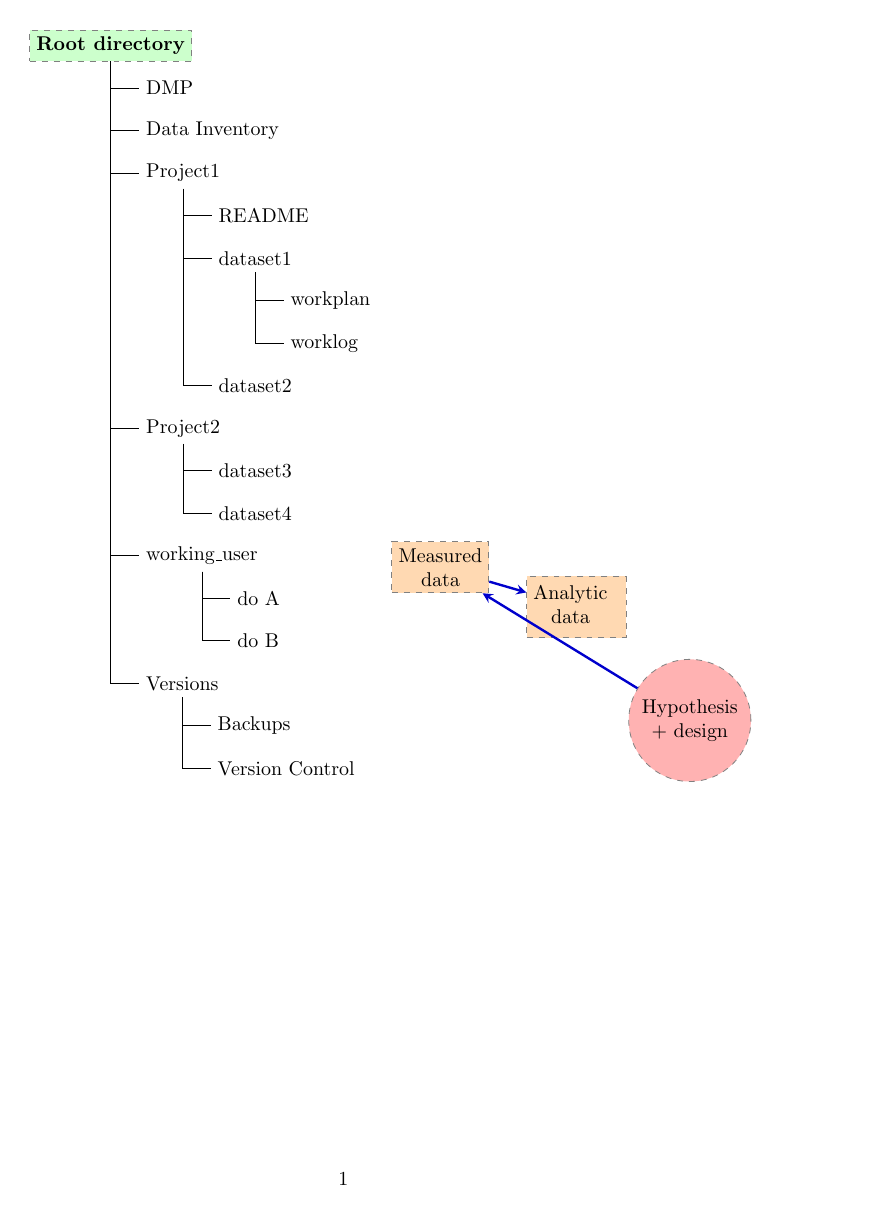
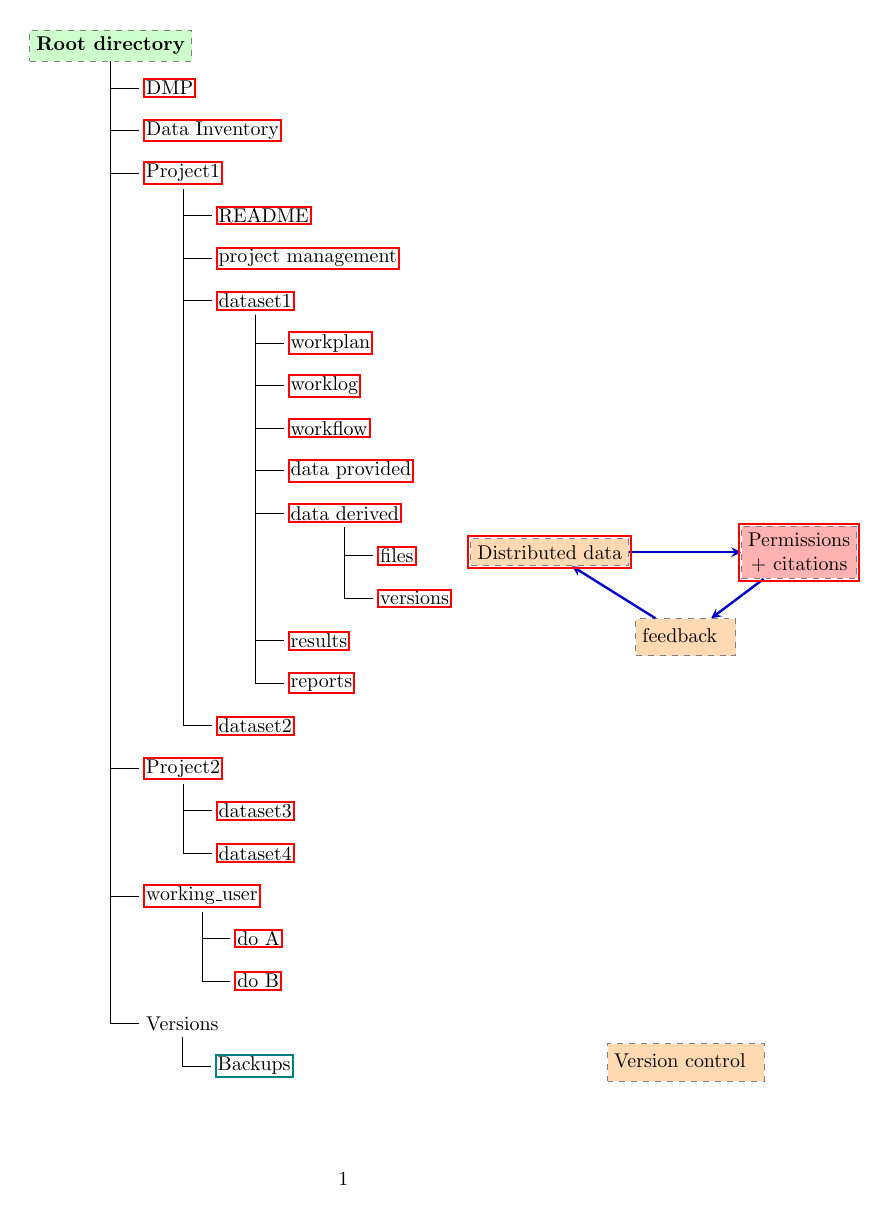
Before and after one commit to ivanhanigan/disentangle, a LaTeX document (swish-dmp.tex): page 1 of 6. Compiled offline with pdfLaTeX.

Commit message:
working version of a swish dmp

```diff
--- a/swish-dmp.tex
+++ b/swish-dmp.tex
@@ -1,6 +1,6 @@
 
 \documentclass{article}
-\usepackage[hidelinks]{hyperref}
+\usepackage{hyperref}
 \usepackage{tikz}
 \usetikzlibrary{calc}
 
@@ -74,10 +74,19 @@
     child { node {\hyperref[datinv]{Data Inventory} }}
     child { node {\hyperref[install]{Project1} }
         child { node {\hyperref[linux]{README}} }
+        child { node {\hyperref[mac3]{project management}} }
         child { node {\hyperref[mac]{dataset1}}
             child { node {\hyperref[mac2]{workplan}} }
             child { node {\hyperref[mac3]{worklog}} }
-            }
+            child { node {\hyperref[workflow]{workflow}} }
+            child { node {\hyperref[dataprov]{data provided}} }
+            child { node {\hyperref[dataprov]{data derived}}
+              child { node {\hyperref[mac]{files}}}
+              child { node {\hyperref[mac2]{versions}}}
+               }
+            child { node {\hyperref[mac2]{results}} }
+            child { node {\hyperref[mac3]{reports}} }
+}
         child { node {\hyperref[win]{dataset2}} }
     }
     child {node {\hyperref[trbl-shoot]{Project2}}
@@ -93,7 +102,7 @@
         child { node {\href{file:sanitize_bib_table.pdf}{Backups}} }% works only, if "manual.pdf" is in
                                                        % the same directory as the compiled
                                                        % version of this document
-        child { node {\href{http://www.google.com/}{Version Control}} }
+%        child { node {\href{http://www.google.com/}{Version Control}} }
     };
 \end{tikzpicture}
 \hspace{0.1cm}
@@ -102,11 +111,15 @@
               >=stealth,
            every node/.append style={align=center}]
 
-              \node (anadata) at (0,0) [draw=black!50,dashed,rectangle,fill=orange!30] {\begin{tabular}{@{}c}Analytic \\ data \end{tabular}};
-                \node (measdata) at (-2.4,.7) [draw=black!50,dashed,rectangle,fill=orange!30,hyperlink node=pagetwo]{Measured \\ data};
-                \node (hypothesis) at (2,-2) [draw=black!50,dashed,circle,fill=red!30,hyperlink node=pagethree]{Hypothesis \\ + design};
-              \draw[outpt](measdata)--(anadata);
-              \draw[outpt](hypothesis)--(measdata);
+                \node (measdata) at (-2.4,9) [draw=black!50,dashed,rectangle,fill=orange!30,hyperlink node=pagetwo]{Distributed data};
+                \node (hypothesis) at (2,9) [draw=black!50,dashed,rectangle,fill=red!30,hyperlink node=pagethree]{Permissions \\ + citations};
+              \node (anadata) at (0,7.5) [draw=black!50,dashed,rectangle,fill=orange!30] {\begin{tabular}{@{}c}feedback \end{tabular}};
+              \node (anadata3) at (0,0) [draw=black!50,dashed,rectangle,fill=orange!30] {\begin{tabular}{@{}c}Version control\end{tabular}};
+
+              \draw[outpt](anadata)--(measdata);
+              \draw[outpt](measdata)--(hypothesis);
+              \draw[outpt](hypothesis)--(anadata);
+
 
 \end{tikzpicture}
 %}
```
Also changed, not shown: swish-dmp.tex (4 more changed lines).
